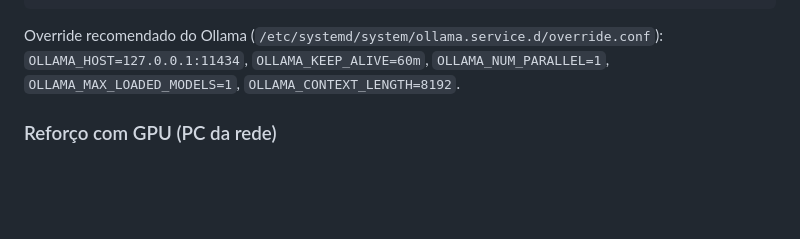
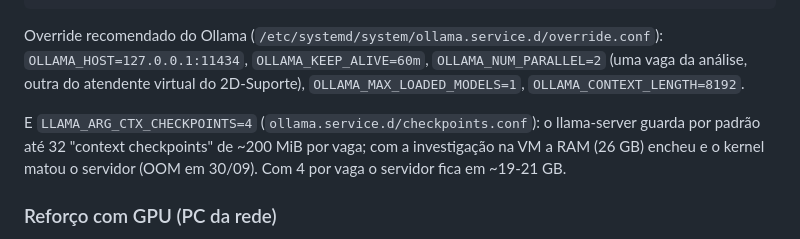
Before and after one commit to Dailison/2D-DNS-Guard, a Markdown page: analyzer/README.md, the part around the change. Rendered like a GitHub page; blank space fills up the shorter version.

Commit message:
README: Ollama da VM com 2 vagas e limite de 4 context checkpoints (OOM de 30/09)
Co-Authored-By: Claude Opus 5.5 <noreply@anthropic.com>

````diff
--- a/analyzer/README.md
+++ b/analyzer/README.md
@@ -208,8 +208,12 @@ sudo systemctl start dnsanalyzer-collector dnsanalyzer-classifier
 ```
 
 Override recomendado do Ollama (`/etc/systemd/system/ollama.service.d/override.conf`):
-`OLLAMA_HOST=127.0.0.1:11434`, `OLLAMA_KEEP_ALIVE=60m`, `OLLAMA_NUM_PARALLEL=1`,
-`OLLAMA_MAX_LOADED_MODELS=1`, `OLLAMA_CONTEXT_LENGTH=8192`.
+`OLLAMA_HOST=127.0.0.1:11434`, `OLLAMA_KEEP_ALIVE=60m`, `OLLAMA_NUM_PARALLEL=2` (uma vaga da análise, outra do
+atendente virtual do 2D-Suporte), `OLLAMA_MAX_LOADED_MODELS=1`, `OLLAMA_CONTEXT_LENGTH=8192`.
+
+E `LLAMA_ARG_CTX_CHECKPOINTS=4` (`ollama.service.d/checkpoints.conf`): o llama-server guarda por padrão até 32
+"context checkpoints" de ~200 MiB por vaga; com a investigação na VM a RAM (26 GB) encheu e o kernel matou o servidor
+(OOM em 30/09). Com 4 por vaga o servidor fica em ~19-21 GB.
 
 ### Reforço com GPU (PC da rede)
 
````
